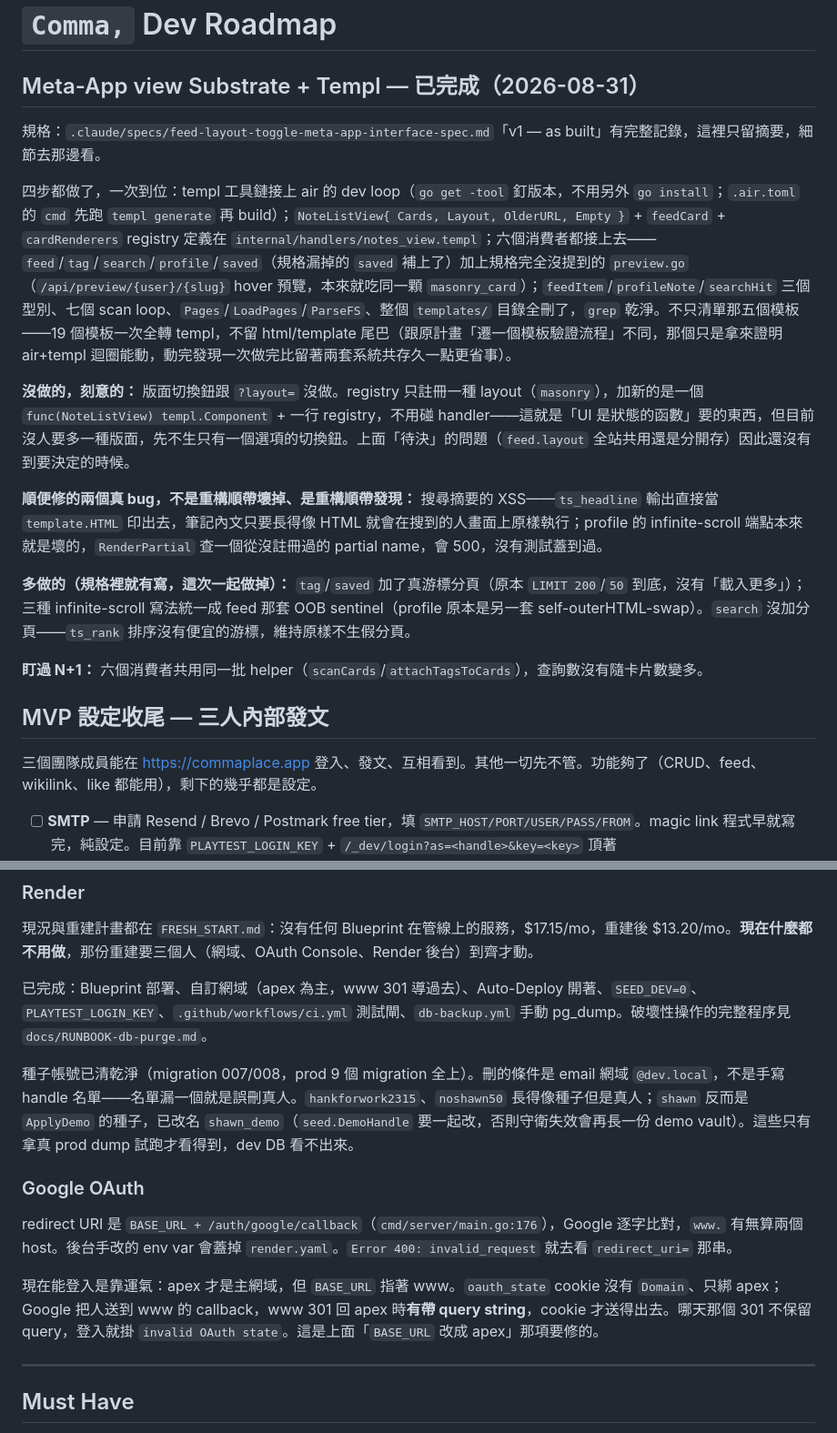
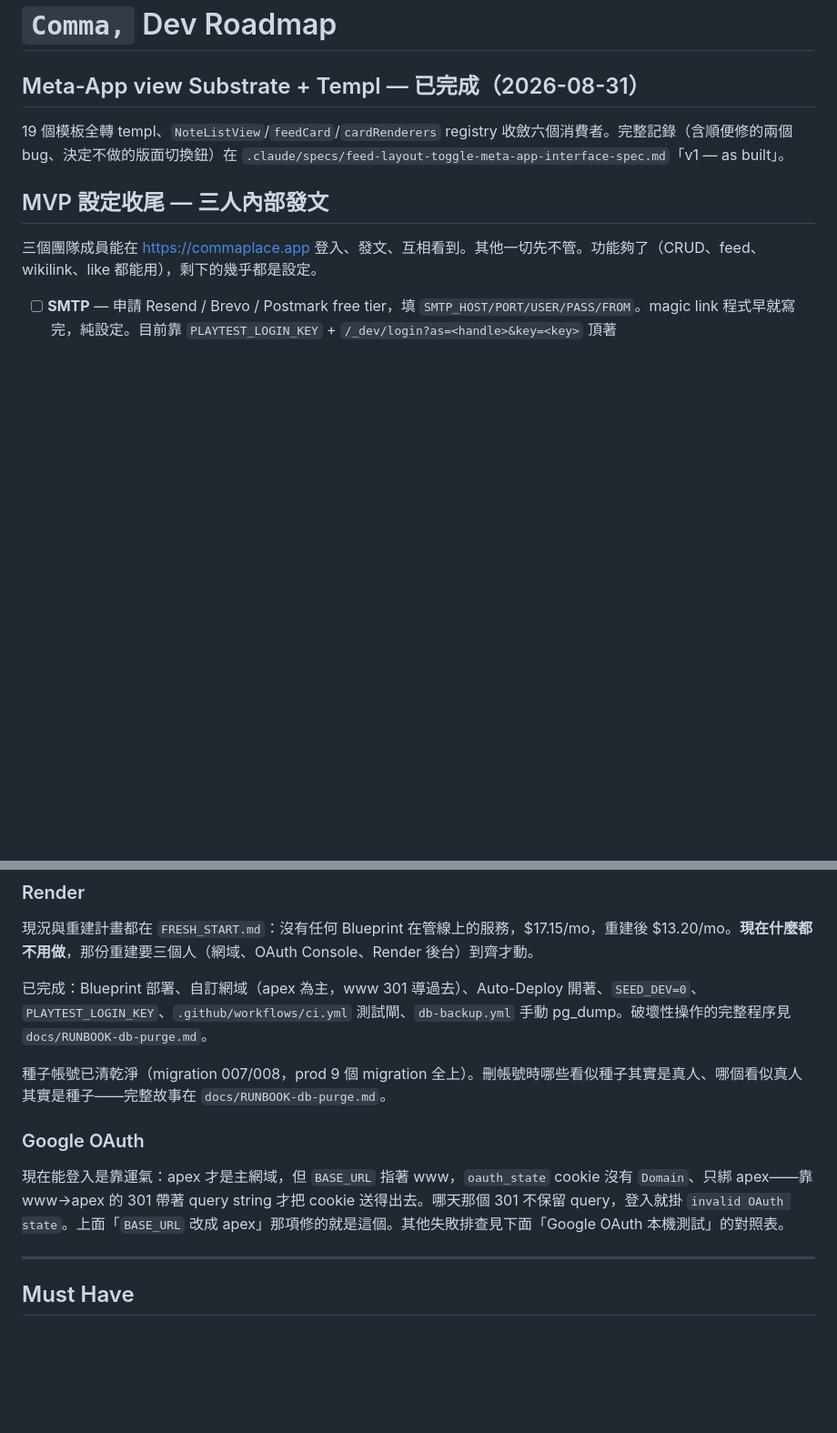
Before and after one commit to SamTech37/commaplace, a Markdown page: plan.md, 2 parts joined by grey strips. Shown at 91% size. GitHub-like rendering; blank space fills up the shorter version.

Commit message:
trim plan

```diff
--- a/plan.md
+++ b/plan.md
@@ -2,17 +2,7 @@
 
 ## Meta-App view Substrate + Templ — 已完成（2026-08-31）
 
-規格：`.claude/specs/feed-layout-toggle-meta-app-interface-spec.md`「v1 — as built」有完整記錄，這裡只留摘要，細節去那邊看。
-
-四步都做了，一次到位：templ 工具鏈接上 air 的 dev loop（`go get -tool` 釘版本，不用另外 `go install`；`.air.toml` 的 `cmd` 先跑 `templ generate` 再 build）；`NoteListView{ Cards, Layout, OlderURL, Empty }` + `feedCard` + `cardRenderers` registry 定義在 `internal/handlers/notes_view.templ`；六個消費者都接上去——`feed`/`tag`/`search`/`profile`/`saved`（規格漏掉的 `saved` 補上了）加上規格完全沒提到的 `preview.go`（`/api/preview/{user}/{slug}` hover 預覽，本來就吃同一顆 `masonry_card`）；`feedItem`/`profileNote`/`searchHit` 三個型別、七個 scan loop、`Pages`/`LoadPages`/`ParseFS`、整個 `templates/` 目錄全刪了，`grep` 乾淨。不只清單那五個模板——19 個模板一次全轉 templ，不留 html/template 尾巴（跟原計畫「遷一個模板驗證流程」不同，那個只是拿來證明 air+templ 迴圈能動，動完發現一次做完比留著兩套系統共存久一點更省事）。
-
-**沒做的，刻意的：** 版面切換鈕跟 `?layout=` 沒做。registry 只註冊一種 layout（`masonry`），加新的是一個 `func(NoteListView) templ.Component` + 一行 registry，不用碰 handler——這就是「UI 是狀態的函數」要的東西，但目前沒人要多一種版面，先不生只有一個選項的切換鈕。上面「待決」的問題（`feed.layout` 全站共用還是分開存）因此還沒有到要決定的時候。
-
-**順便修的兩個真 bug，不是重構順帶壞掉、是重構順帶發現：** 搜尋摘要的 XSS——`ts_headline` 輸出直接當 `template.HTML` 印出去，筆記內文只要長得像 HTML 就會在搜到的人畫面上原樣執行；profile 的 infinite-scroll 端點本來就是壞的，`RenderPartial` 查一個從沒註冊過的 partial name，會 500，沒有測試蓋到過。
-
-**多做的（規格裡就有寫，這次一起做掉）：** `tag`/`saved` 加了真游標分頁（原本 `LIMIT 200`/`50` 到底，沒有「載入更多」）；三種 infinite-scroll 寫法統一成 feed 那套 OOB sentinel（profile 原本是另一套 self-outerHTML-swap）。`search` 沒加分頁——`ts_rank` 排序沒有便宜的游標，維持原樣不生假分頁。
-
-**盯過 N+1：** 六個消費者共用同一批 helper（`scanCards`/`attachTagsToCards`），查詢數沒有隨卡片數變多。
+19 個模板全轉 templ、`NoteListView`/`feedCard`/`cardRenderers` registry 收斂六個消費者。完整記錄（含順便修的兩個 bug、決定不做的版面切換鈕）在 `.claude/specs/feed-layout-toggle-meta-app-interface-spec.md`「v1 — as built」。
 
 ## MVP 設定收尾 — 三人內部發文
 
@@ -32,13 +22,11 @@
 
 已完成：Blueprint 部署、自訂網域（apex 為主，www 301 導過去）、Auto-Deploy 開著、`SEED_DEV=0`、`PLAYTEST_LOGIN_KEY`、`.github/workflows/ci.yml` 測試閘、`db-backup.yml` 手動 pg_dump。破壞性操作的完整程序見 `docs/RUNBOOK-db-purge.md`。
 
-種子帳號已清乾淨（migration 007/008，prod 9 個 migration 全上）。刪的條件是 email 網域 `@dev.local`，不是手寫 handle 名單——名單漏一個就是誤刪真人。`hankforwork2315`、`noshawn50` 長得像種子但是真人；`shawn` 反而是 `ApplyDemo` 的種子，已改名 `shawn_demo`（`seed.DemoHandle` 要一起改，否則守衛失效會再長一份 demo vault）。這些只有拿真 prod dump 試跑才看得到，dev DB 看不出來。
+種子帳號已清乾淨（migration 007/008，prod 9 個 migration 全上）。刪帳號時哪些看似種子其實是真人、哪個看似真人其實是種子——完整故事在 `docs/RUNBOOK-db-purge.md`。
 
 ### Google OAuth
 
-redirect URI 是 `BASE_URL + /auth/google/callback`（`cmd/server/main.go:176`），Google 逐字比對，`www.` 有無算兩個 host。後台手改的 env var 會蓋掉 `render.yaml`。`Error 400: invalid_request` 就去看 `redirect_uri=` 那串。
-
-現在能登入是靠運氣：apex 才是主網域，但 `BASE_URL` 指著 www。`oauth_state` cookie 沒有 `Domain`、只綁 apex；Google 把人送到 www 的 callback，www 301 回 apex 時**有帶 query string**，cookie 才送得出去。哪天那個 301 不保留 query，登入就掛 `invalid OAuth state`。這是上面「`BASE_URL` 改成 apex」那項要修的。
+現在能登入是靠運氣：apex 才是主網域，但 `BASE_URL` 指著 www，`oauth_state` cookie 沒有 `Domain`、只綁 apex——靠 www→apex 的 301 帶著 query string 才把 cookie 送得出去。哪天那個 301 不保留 query，登入就掛 `invalid OAuth state`。上面「`BASE_URL` 改成 apex」那項修的就是這個。其他失敗排查見下面「Google OAuth 本機測試」的對照表。
 
 ---
 
```
Also changed, not shown: other parts of plan.md (+1 -13 lines), docs/BENCHMARK-2026-06-20.md (added, +21 -0 lines).
